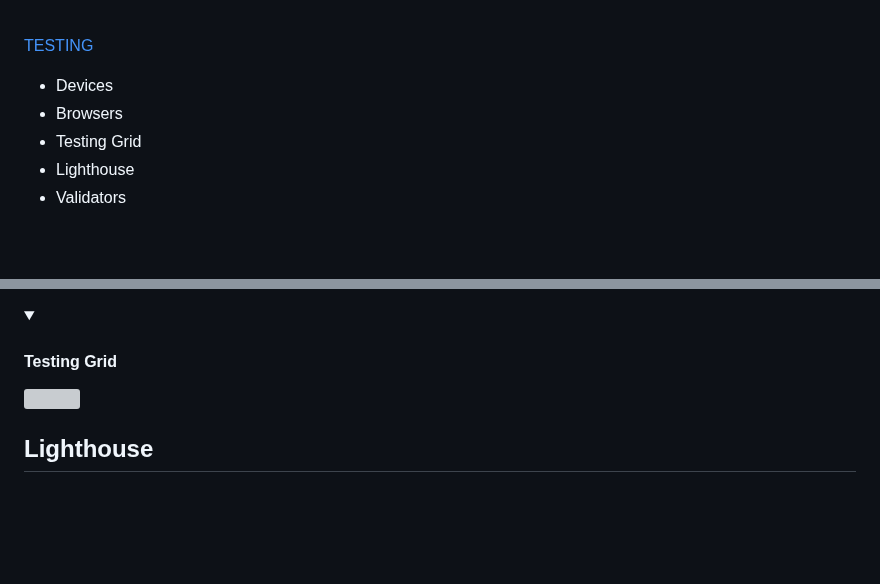
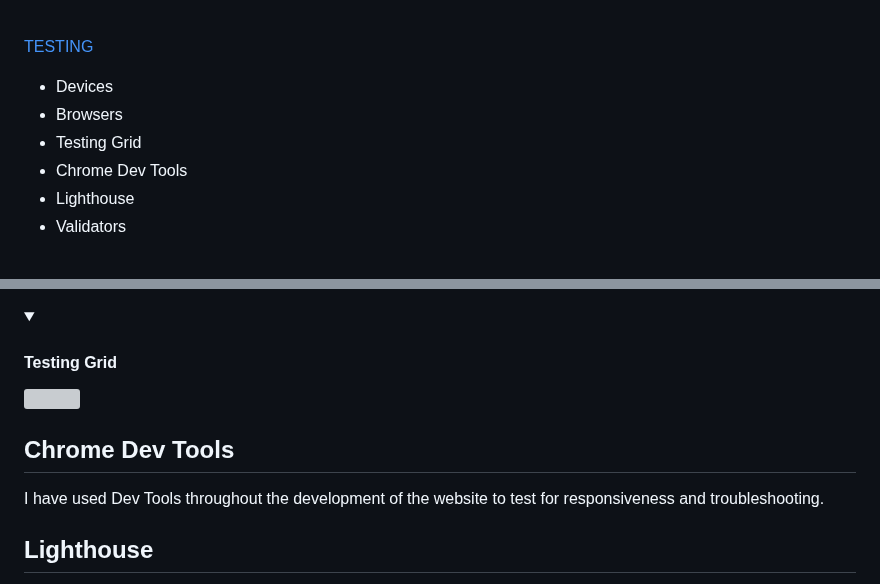
Before and after one commit to Sara-Sundin/My-Portfolio---Project-1, a Markdown page: README.md, 2 parts joined by grey strips. Rendered like a GitHub page; folded sections open; blank space fills up the shorter version; grey boxes are pictures that could not be loaded.

```diff
--- a/README.md
+++ b/README.md
@@ -43,6 +43,7 @@ Welcome to my personal portfolio website! This project serves as a platform to s
 - Devices
 - Browsers
 - Testing Grid
+- Chrome Dev Tools
 - Lighthouse
 - Validators
 <br>
@@ -467,6 +468,9 @@ Samsung Internet <br>
 I have used a grid for testing all components of the website. After testing I have fixed any issues arising and put a note in the grid what has been done. See below dropdown menu for the grid that I created in an excel spreadsheet using a free template as base. [Link to excel spreadseet](assets/files/Test_Checklist.xlsx)
 <details><summary><h4>Testing Grid</h4></summary><img src=assets/files/Test_Checklist.jpg></details>
 
+## Chrome Dev Tools
+I have used Dev Tools throughout the development of the website to test for responsiveness and troubleshooting.
+
 ## Lighthouse
 I used Dev Tools Lightouse to help improve the website's performance, accessibility, SEO, and user experience. The first time I ran the testing I received messages for some of the pages for improvement I have recorded above each page below. The Lighthouse tool provided actionable insights to optimize speed and fix issues. After fixing the issues all areas turned green.
 
```
